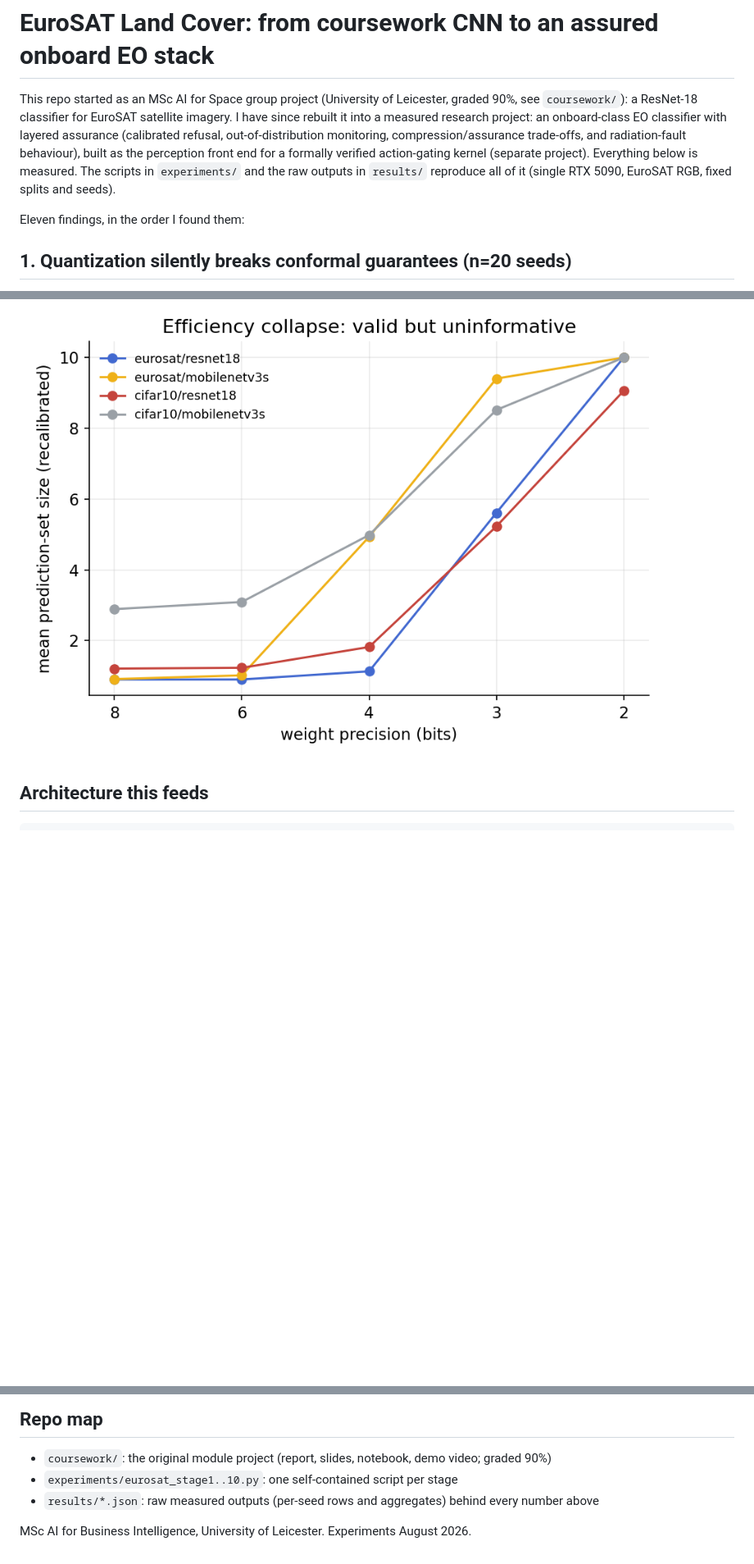
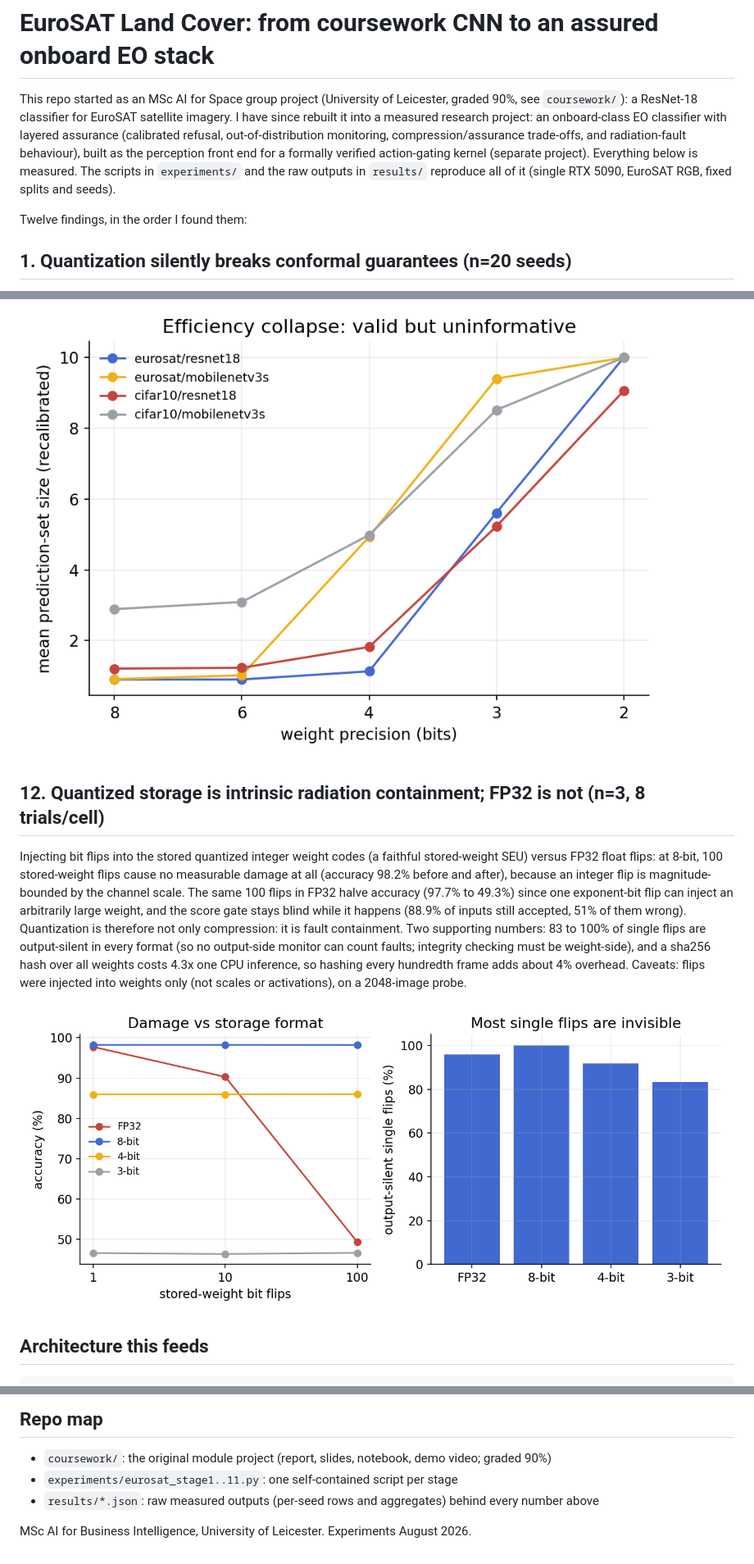
Before and after one commit to ss1738/euroSAT-CNN-landcover, a Markdown page: README.md, 3 parts joined by grey strips. Shown at 82% size. GitHub-like rendering; pictures changed too: figures/seu_factorial.png (added); blank space fills up the shorter version.

Commit message:
Finding 12: quantized weight storage is intrinsic SEU containment; FP32 is not

````diff
--- a/README.md
+++ b/README.md
@@ -2,7 +2,7 @@
 
 This repo started as an MSc AI for Space group project (University of Leicester, graded 90%, see `coursework/`): a ResNet-18 classifier for EuroSAT satellite imagery. I have since rebuilt it into a measured research project: an onboard-class EO classifier with layered assurance (calibrated refusal, out-of-distribution monitoring, compression/assurance trade-offs, and radiation-fault behaviour), built as the perception front end for a formally verified action-gating kernel (separate project). Everything below is measured. The scripts in `experiments/` and the raw outputs in `results/` reproduce all of it (single RTX 5090, EuroSAT RGB, fixed splits and seeds).
 
-Eleven findings, in the order I found them:
+Twelve findings, in the order I found them:
 
 ## 1. Quantization silently breaks conformal guarantees (n=20 seeds)
 If you calibrate split conformal prediction on the FP32 model and reuse that calibration on the INT8 deployment artifact, coverage falls below target at every alpha tested (for example 88.8% +/- 0.8 against a 90% target, widening to a 2-point gap at alpha 0.15). INT8 itself costs almost no accuracy (98.13% to 98.03%). Recalibrating on the quantized model restores target coverage. The practical rule: calibrate the artifact that flies, not the model you trained.
@@ -54,6 +54,11 @@ From the stage-10 grid, mean prediction-set size after recalibration: roughly on
 
 ![Efficiency collapse](figures/efficiency.png)
 
+## 12. Quantized storage is intrinsic radiation containment; FP32 is not (n=3, 8 trials/cell)
+Injecting bit flips into the stored quantized integer weight codes (a faithful stored-weight SEU) versus FP32 float flips: at 8-bit, 100 stored-weight flips cause no measurable damage at all (accuracy 98.2% before and after), because an integer flip is magnitude-bounded by the channel scale. The same 100 flips in FP32 halve accuracy (97.7% to 49.3%) since one exponent-bit flip can inject an arbitrarily large weight, and the score gate stays blind while it happens (88.9% of inputs still accepted, 51% of them wrong). Quantization is therefore not only compression: it is fault containment. Two supporting numbers: 83 to 100% of single flips are output-silent in every format (so no output-side monitor can count faults; integrity checking must be weight-side), and a sha256 hash over all weights costs 4.3x one CPU inference, so hashing every hundredth frame adds about 4% overhead. Caveats: flips were injected into weights only (not scales or activations), on a 2048-image probe.
+
+![SEU factorial](figures/seu_factorial.png)
+
 ## Architecture this feeds
 ```
 raw image .. input-stats envelope ..\
@@ -69,7 +74,7 @@ INT8 classifier .. conformal sets ...+-- ACCEPT/REFUSE --> formally verified act
 
 ## Repo map
 - `coursework/`: the original module project (report, slides, notebook, demo video; graded 90%)
-- `experiments/eurosat_stage1..10.py`: one self-contained script per stage
+- `experiments/eurosat_stage1..11.py`: one self-contained script per stage
 - `results/*.json`: raw measured outputs (per-seed rows and aggregates) behind every number above
 
 MSc AI for Business Intelligence, University of Leicester. Experiments August 2026.
````
Also changed, not shown: 2 other files.
